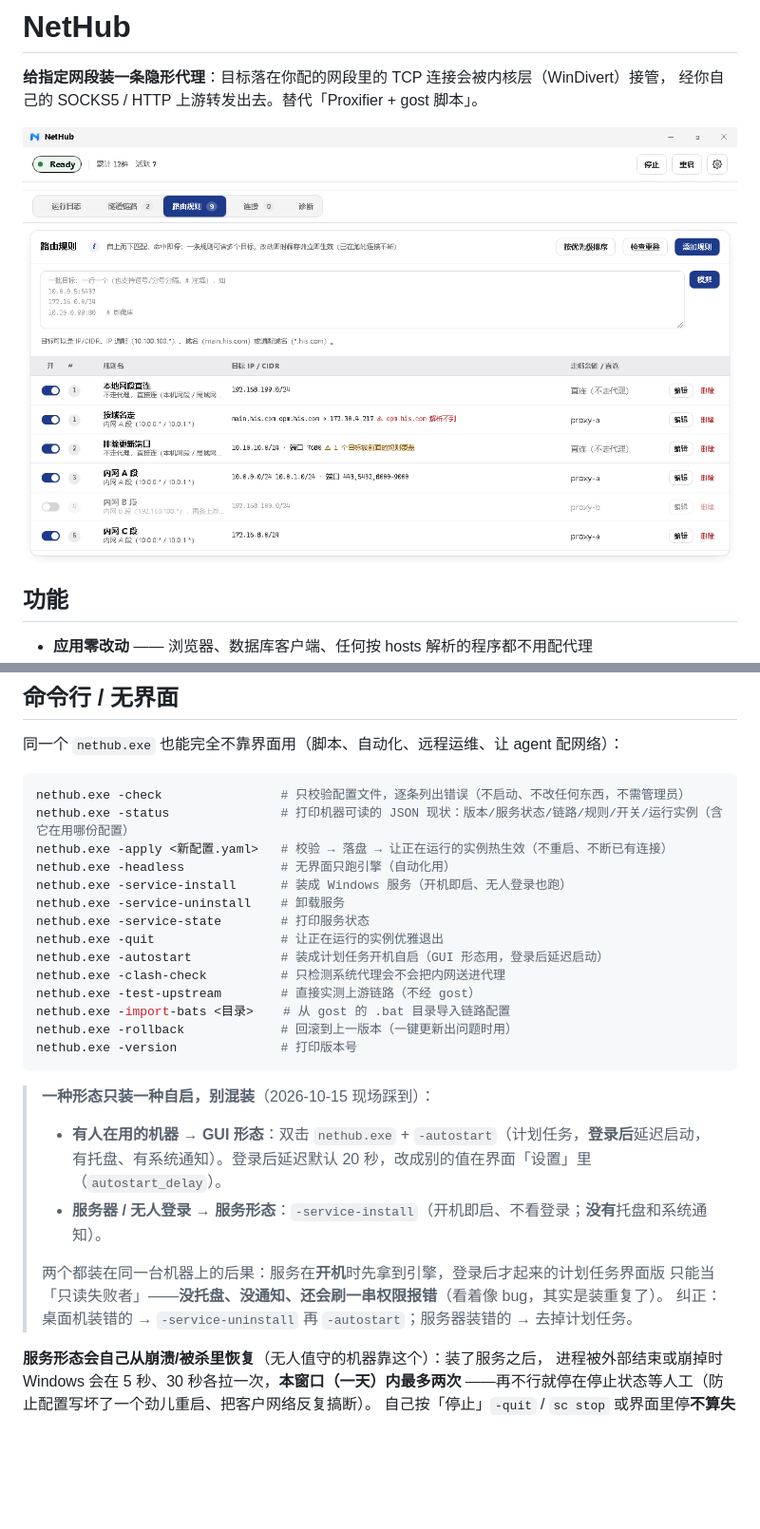
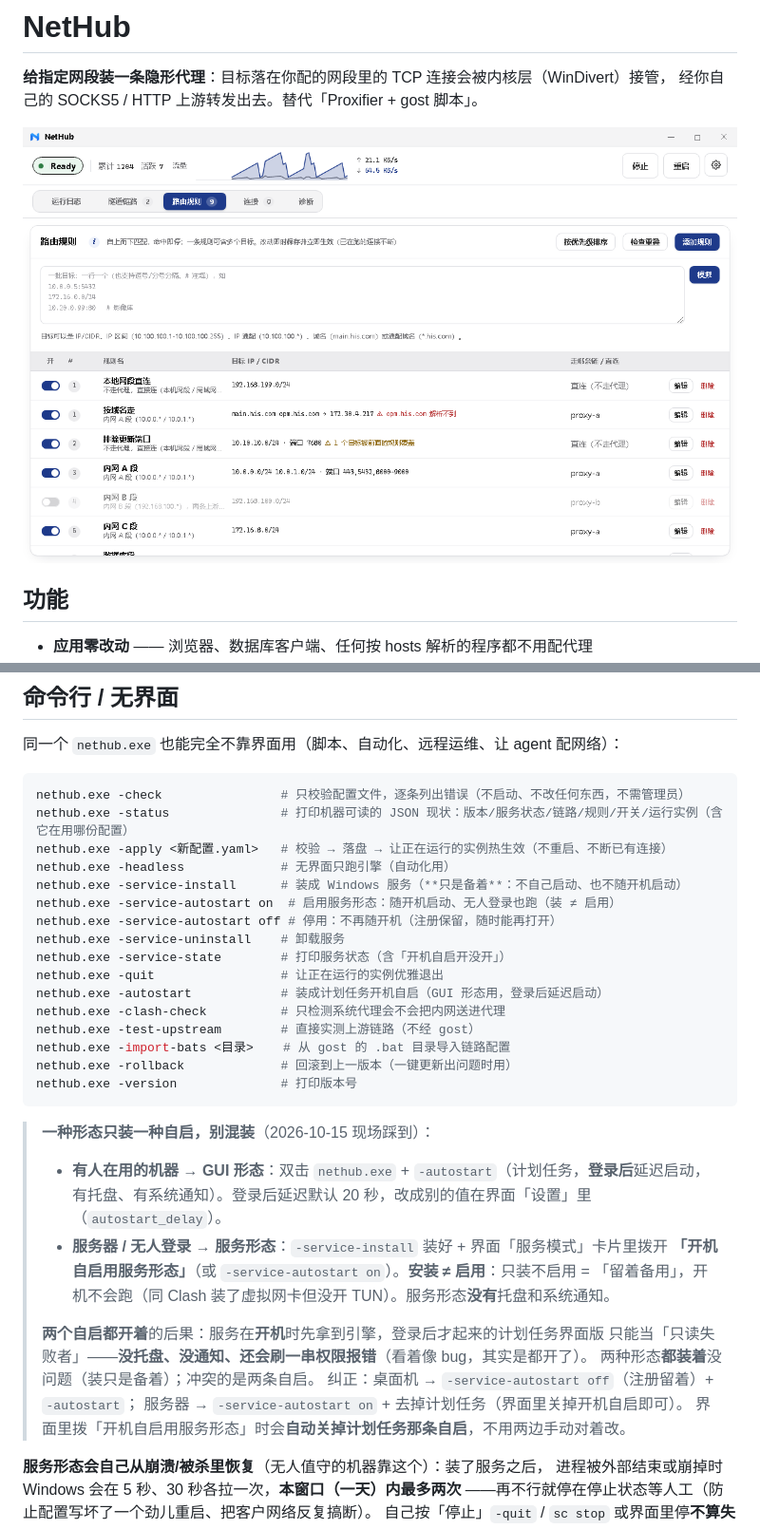
Before and after one commit to Lithivm/NetHub, a Markdown page: README.md, 2 parts joined by grey strips. Shown at 95% size. Drawn GitHub-style; pictures changed too: docs/screenshot.png; blank space fills up the shorter version.

```diff
--- a/README.md
+++ b/README.md
@@ -76,9 +76,11 @@ nethub.exe -check                # 只校验配置文件，逐条列出错误（
 nethub.exe -status               # 打印机器可读的 JSON 现状：版本/服务状态/链路/规则/开关/运行实例（含它在用哪份配置）
 nethub.exe -apply <新配置.yaml>   # 校验 → 落盘 → 让正在运行的实例热生效（不重启、不断已有连接）
 nethub.exe -headless             # 无界面只跑引擎（自动化用）
-nethub.exe -service-install      # 装成 Windows 服务（开机即启、无人登录也跑）
+nethub.exe -service-install      # 装成 Windows 服务（**只是备着**：不自己启动、也不随开机启动）
+nethub.exe -service-autostart on  # 启用服务形态：随开机启动、无人登录也跑（装 ≠ 启用）
+nethub.exe -service-autostart off # 停用：不再随开机（注册保留，随时能再打开）
 nethub.exe -service-uninstall    # 卸载服务
-nethub.exe -service-state        # 打印服务状态
+nethub.exe -service-state        # 打印服务状态（含「开机自启开没开」）
 nethub.exe -quit                 # 让正在运行的实例优雅退出
 nethub.exe -autostart            # 装成计划任务开机自启（GUI 形态用，登录后延迟启动）
 nethub.exe -clash-check          # 只检测系统代理会不会把内网送进代理
@@ -92,11 +94,16 @@ nethub.exe -version              # 打印版本号
 >
 > - **有人在用的机器** → **GUI 形态**：双击 `nethub.exe` + `-autostart`（计划任务，**登录后**延迟启动，
 >   有托盘、有系统通知）。登录后延迟默认 20 秒，改成别的值在界面「设置」里（`autostart_delay`）。
-> - **服务器 / 无人登录** → **服务形态**：`-service-install`（开机即启、不看登录；**没有**托盘和系统通知）。
+> - **服务器 / 无人登录** → **服务形态**：`-service-install` 装好 + 界面「服务模式」卡片里拨开
+>   **「开机自启用服务形态」**（或 `-service-autostart on`）。**安装 ≠ 启用**：只装不启用 =
+>   「留着备用」，开机不会跑（同 Clash 装了虚拟网卡但没开 TUN）。服务形态**没有**托盘和系统通知。
 >
-> 两个都装在同一台机器上的后果：服务在**开机**时先拿到引擎，登录后才起来的计划任务界面版
-> 只能当「只读失败者」——**没托盘、没通知、还会刷一串权限报错**（看着像 bug，其实是装重复了）。
-> 纠正：桌面机装错的 → `-service-uninstall` 再 `-autostart`；服务器装错的 → 去掉计划任务。
+> **两个自启都开着**的后果：服务在**开机**时先拿到引擎，登录后才起来的计划任务界面版
+> 只能当「只读失败者」——**没托盘、没通知、还会刷一串权限报错**（看着像 bug，其实是都开了）。
+> 两种形态**都装着**没问题（装只是备着）；冲突的是两条自启。
+> 纠正：桌面机 → `-service-autostart off`（注册留着）+ `-autostart`；
+> 服务器 → `-service-autostart on` + 去掉计划任务（界面里关掉开机自启即可）。
+> 界面里拨「开机自启用服务形态」时会**自动关掉计划任务那条自启**，不用两边手动对着改。
 
 **服务形态会自己从崩溃/被杀里恢复**（无人值守的机器靠这个）：装了服务之后，
 进程被外部结束或崩掉时 Windows 会在 5 秒、30 秒各拉一次，**本窗口（一天）内最多两次**
```
Also changed, not shown: AGENTS.md (+16 -5 lines), 11 other files.
